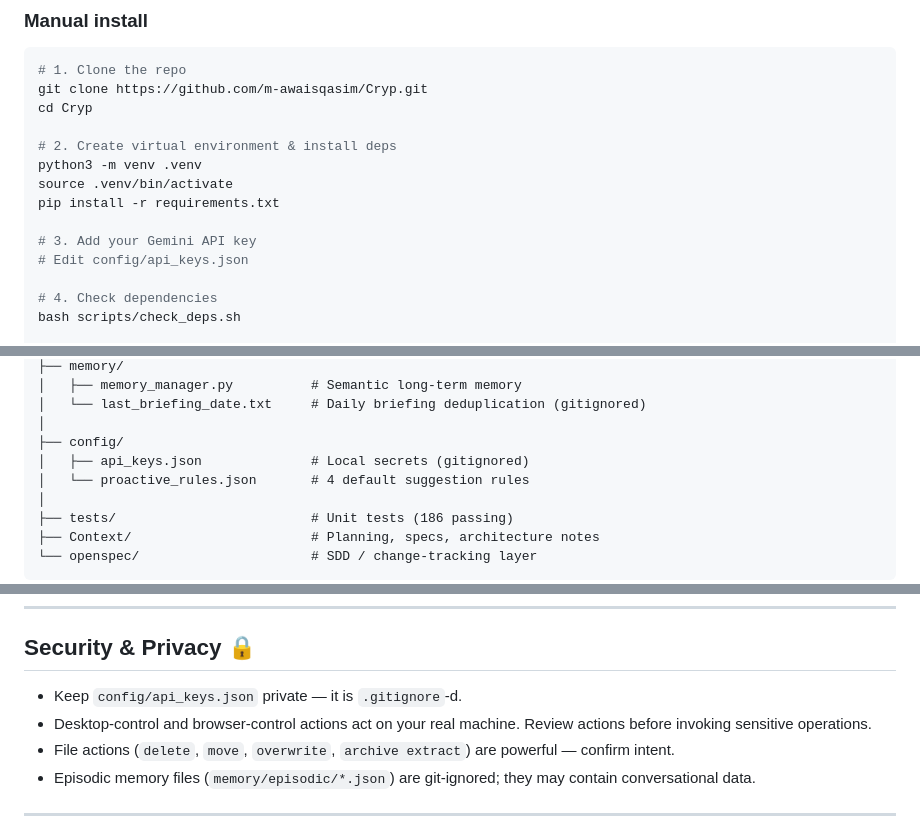
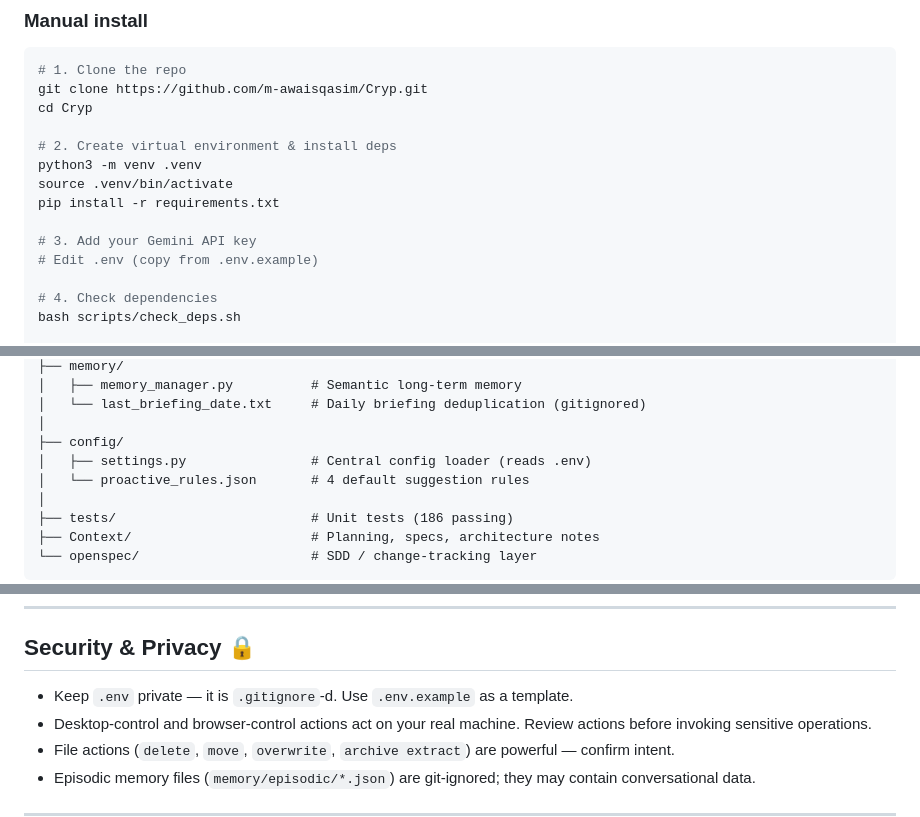
Before and after one commit to m-awaisqasim/Cryp, a Markdown page: readme.md, 3 parts joined by grey strips. Drawn GitHub-style.

```diff
--- a/readme.md
+++ b/readme.md
@@ -53,7 +53,7 @@ source .venv/bin/activate
 pip install -r requirements.txt
 
 # 3. Add your Gemini API key
-# Edit config/api_keys.json
+# Edit .env (copy from .env.example)
 
 # 4. Check dependencies
 bash scripts/check_deps.sh
@@ -231,7 +238,7 @@ Cryp/
 │   └── last_briefing_date.txt     # Daily briefing deduplication (gitignored)
 │
 ├── config/
-│   ├── api_keys.json              # Local secrets (gitignored)
+│   ├── settings.py                # Central config loader (reads .env)
 │   └── proactive_rules.json       # 4 default suggestion rules
 │
 ├── tests/                         # Unit tests (186 passing)
@@ -333,7 +340,7 @@ python -m pip install -r requirements.txt
 
 ## Security & Privacy 🔒
 
-- Keep `config/api_keys.json` private — it is `.gitignore`-d.
+- Keep `.env` private — it is `.gitignore`-d. Use `.env.example` as a template.
 - Desktop-control and browser-control actions act on your real machine. Review actions before invoking sensitive operations.
 - File actions (`delete`, `move`, `overwrite`, `archive extract`) are powerful — confirm intent.
 - Episodic memory files (`memory/episodic/*.json`) are git-ignored; they may contain conversational data.
```
Also changed, not shown: other parts of readme.md (+19 -12 lines), openspec/context.md (+5 -3 lines).
